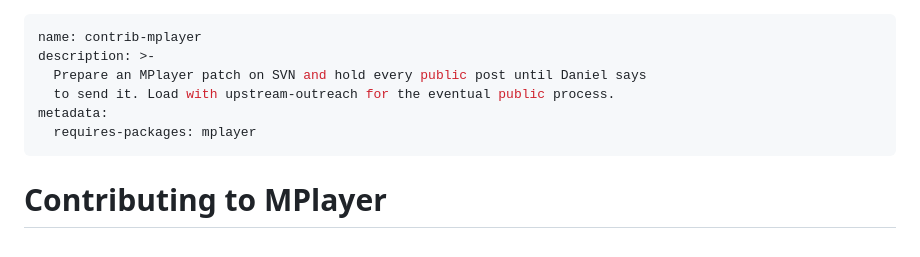
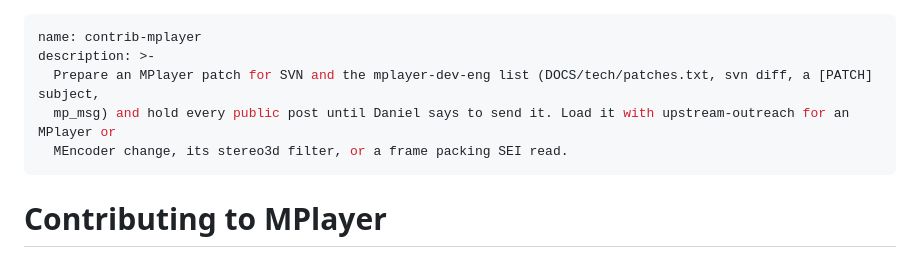
Before and after one commit to Sparky-OS/sparky-stereo-os, a Markdown page: skills/contrib-mplayer/SKILL.md, the part around the change. GitHub-like rendering.

Commit message:
skills/contrib-mplayer: trigger-clause description and the lessons from the lanes (ORDER 429)
The description names what the skill is for, then the symptoms, error strings, programs and components that bring a reader to it.
The lessons of 25 October to 6 November 2026 (recipes, traps with symptom, cause, fix and how found, perks, facts) are added from the accepted lane reports.

Assisted-by: Claude Fable 5.1 via Claude Code

```diff
--- a/skills/contrib-mplayer/SKILL.md
+++ b/skills/contrib-mplayer/SKILL.md
@@ -1,10 +1,9 @@
 ---
 name: contrib-mplayer
 description: >-
-  Prepare an MPlayer patch on SVN and hold every public post until Daniel says
-  to send it. Load with upstream-outreach for the eventual public process.
-metadata:
-  requires-packages: mplayer
+  Prepare an MPlayer patch for SVN and the mplayer-dev-eng list (DOCS/tech/patches.txt, svn diff, a [PATCH] subject,
+  mp_msg) and hold every public post until Daniel says to send it. Load it with upstream-outreach for an MPlayer or
+  MEncoder change, its stereo3d filter, or a frame packing SEI read.
 ---
 
 # Contributing to MPlayer
```
